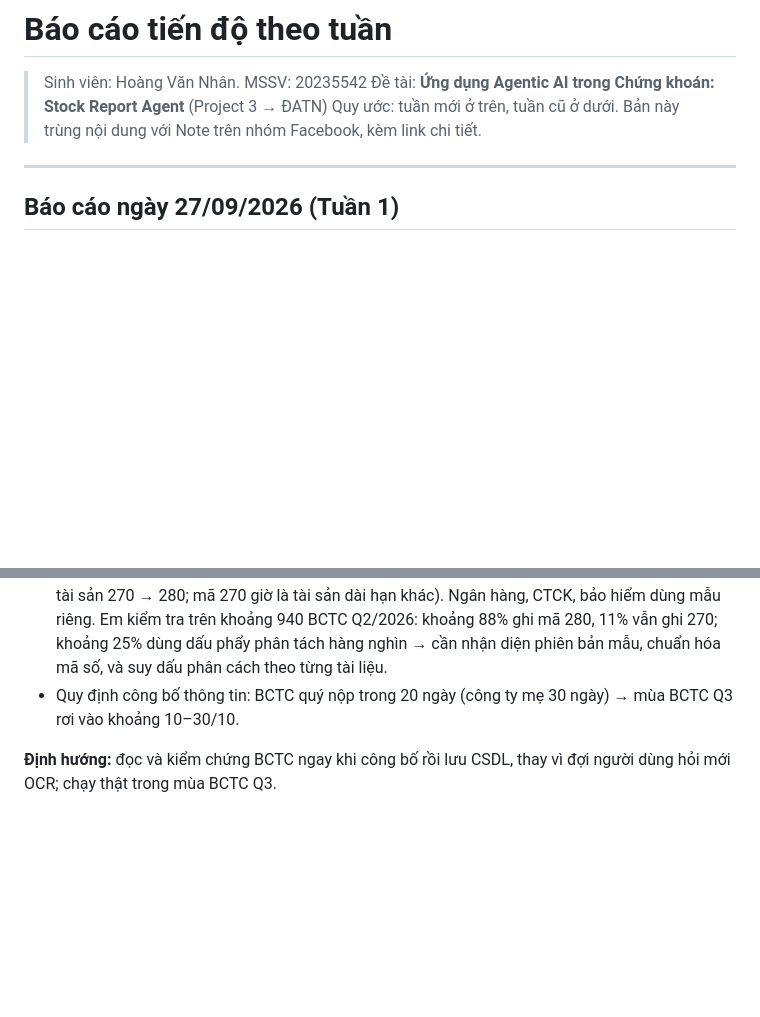
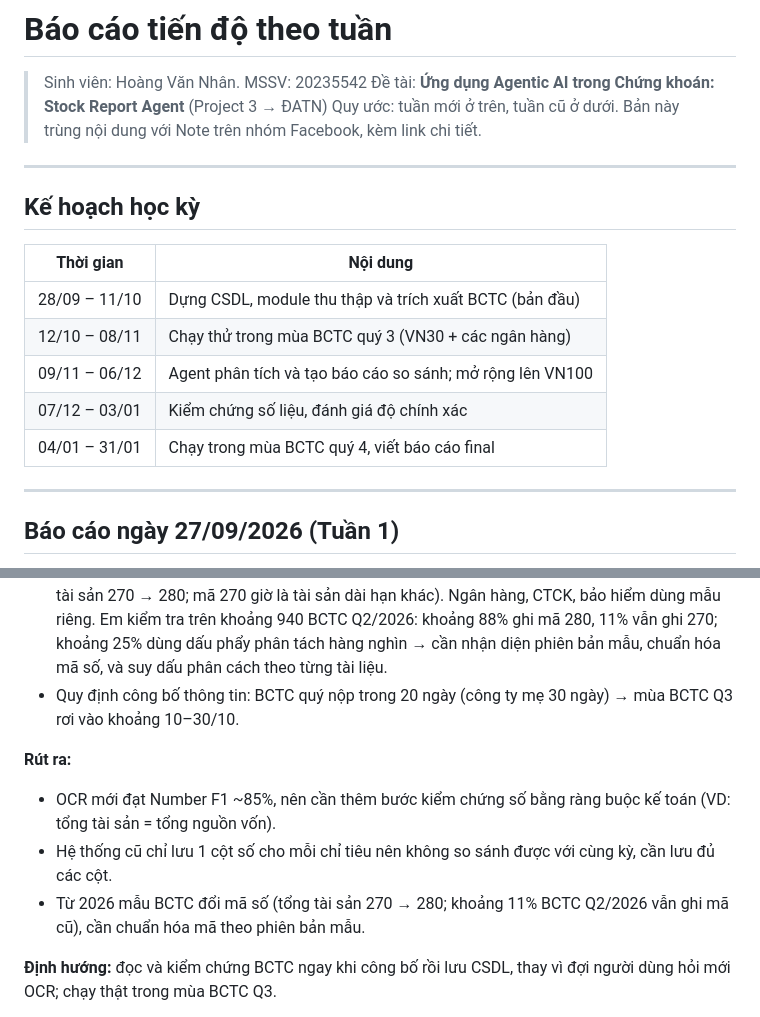
Before and after one commit to Relieq/Stock-Agent, a Markdown page: Baocao/bao-cao-tuan.md, 2 parts joined by grey strips. GitHub-like rendering; blank space fills up the shorter version.

Commit message:
Thêm kế hoạch học kỳ và phần rút ra vào báo cáo tuần 1

```diff
--- a/Baocao/bao-cao-tuan.md
+++ b/Baocao/bao-cao-tuan.md
@@ -3,6 +3,18 @@
 > Sinh viên: Hoàng Văn Nhân. MSSV: 20235542
 > Đề tài: **Ứng dụng Agentic AI trong Chứng khoán: Stock Report Agent** (Project 3 → ĐATN)
 > Quy ước: tuần mới ở trên, tuần cũ ở dưới. Bản này trùng nội dung với Note trên nhóm Facebook, kèm link chi tiết.
+
+---
+
+## Kế hoạch học kỳ
+
+| Thời gian | Nội dung |
+|---|---|
+| 28/09 – 11/10 | Dựng CSDL, module thu thập và trích xuất BCTC (bản đầu) |
+| 12/10 – 08/11 | Chạy thử trong mùa BCTC quý 3 (VN30 + các ngân hàng) |
+| 09/11 – 06/12 | Agent phân tích và tạo báo cáo so sánh; mở rộng lên VN100 |
+| 07/12 – 03/01 | Kiểm chứng số liệu, đánh giá độ chính xác |
+| 04/01 – 31/01 | Chạy trong mùa BCTC quý 4, viết báo cáo final |
 
 ---
 
@@ -33,6 +45,11 @@ Dạ em xin báo cáo tiến độ tuần 1 để thầy nắm ạ:
 - Thông tư 99/2025 thay Thông tư 200 từ 1/1/2026: thêm dòng tài sản sinh học → dịch mã (tổng tài sản 270 → 280; mã 270 giờ là tài sản dài hạn khác). Ngân hàng, CTCK, bảo hiểm dùng mẫu riêng. Em kiểm tra trên khoảng 940 BCTC Q2/2026: khoảng 88% ghi mã 280, 11% vẫn ghi 270; khoảng 25% dùng dấu phẩy phân tách hàng nghìn → cần nhận diện phiên bản mẫu, chuẩn hóa mã số, và suy dấu phân cách theo từng tài liệu.
 - Quy định công bố thông tin: BCTC quý nộp trong 20 ngày (công ty mẹ 30 ngày) → mùa BCTC Q3 rơi vào khoảng 10–30/10.
 
+**Rút ra:**
+- OCR mới đạt Number F1 ~85%, nên cần thêm bước kiểm chứng số bằng ràng buộc kế toán (VD: tổng tài sản = tổng nguồn vốn).
+- Hệ thống cũ chỉ lưu 1 cột số cho mỗi chỉ tiêu nên không so sánh được với cùng kỳ, cần lưu đủ các cột.
+- Từ 2026 mẫu BCTC đổi mã số (tổng tài sản 270 → 280; khoảng 11% BCTC Q2/2026 vẫn ghi mã cũ), cần chuẩn hóa mã theo phiên bản mẫu.
+
 **Định hướng:** đọc và kiểm chứng BCTC ngay khi công bố rồi lưu CSDL, thay vì đợi người dùng hỏi mới OCR; chạy thật trong mùa BCTC Q3.
 
 **Kế hoạch tuần tới:** dựng CSDL, module thu thập và pipeline trích xuất (đủ các cột); chạy thử trên 20 BCTC Q2/2026.
```
